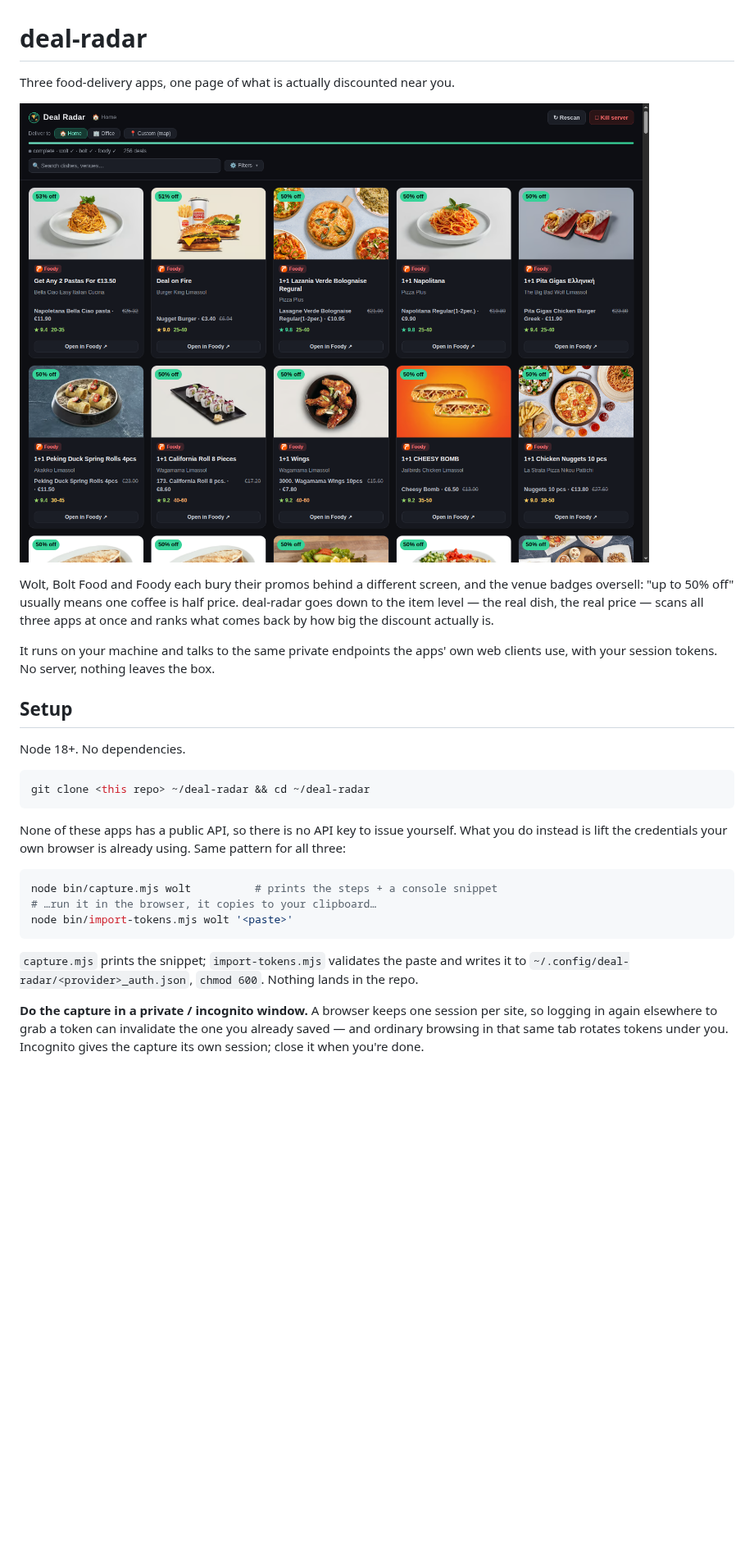
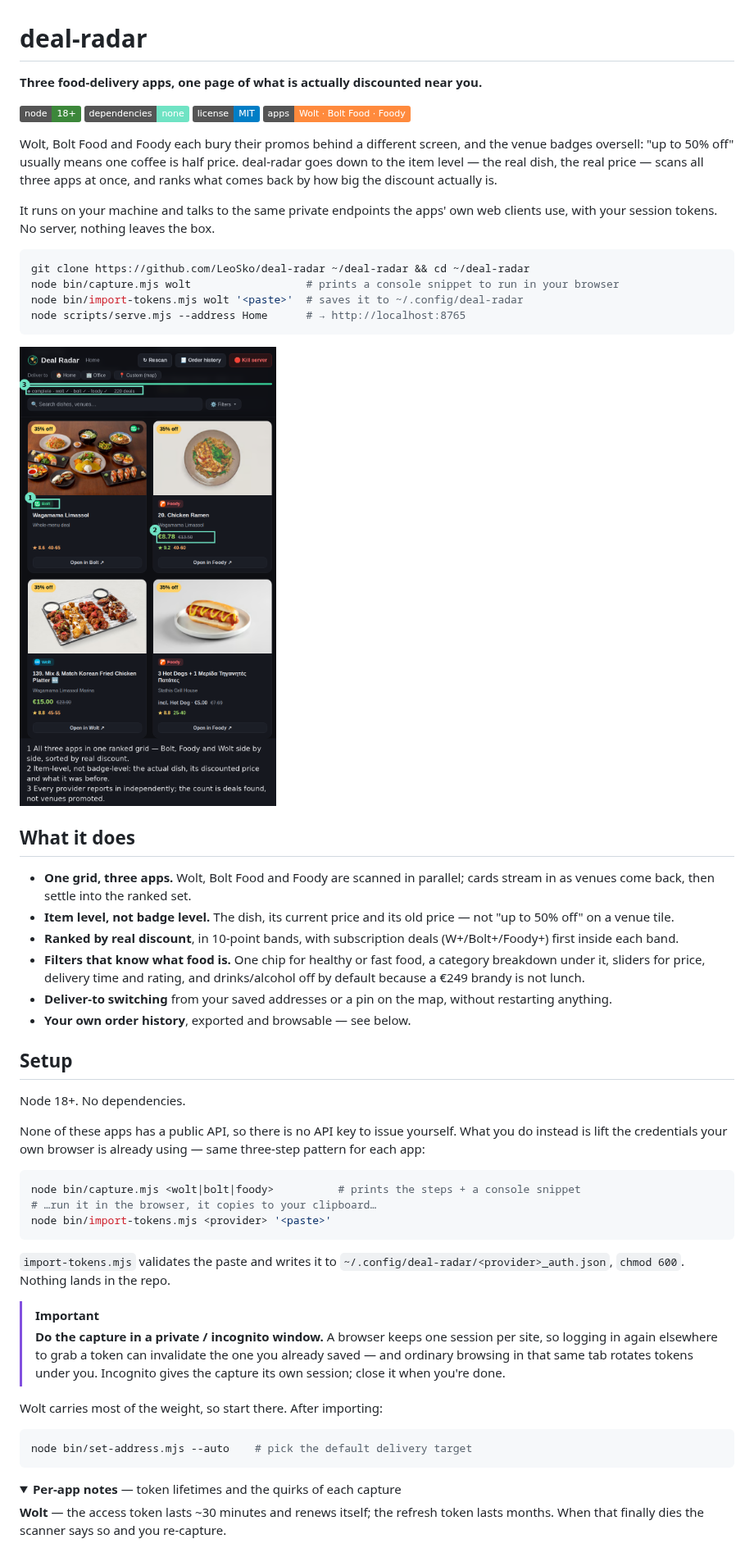
Before and after one commit to LeoSko/deal-radar, a Markdown page: README.md, the part around one of its changes. Shown at 82% size. Rendered like a GitHub page; pictures changed too: docs/report.png; folded sections open; badges without logos; blank space fills up the shorter version.

````diff
--- a/README.md
+++ b/README.md
@@ -1,42 +1,80 @@
 # deal-radar
 
-Three food-delivery apps, one page of what is actually discounted near you.
+**Three food-delivery apps, one page of what is actually discounted near you.**
 
-![The live report](docs/report.png)
+![Node 18+](https://img.shields.io/badge/node-18%2B-3c873a)
+![Dependencies: none](https://img.shields.io/badge/dependencies-none-6fe3c4)
+![License: MIT](https://img.shields.io/badge/license-MIT-blue)
+![Apps: Wolt · Bolt Food · Foody](https://img.shields.io/badge/apps-Wolt%20%C2%B7%20Bolt%20Food%20%C2%B7%20Foody-ff8a3d)
 
 Wolt, Bolt Food and Foody each bury their promos behind a different screen, and
 the venue badges oversell: "up to 50% off" usually means one coffee is half
 price. deal-radar goes down to the item level — the real dish, the real price —
-scans all three apps at once and ranks what comes back by how big the discount
+scans all three apps at once, and ranks what comes back by how big the discount
 actually is.
 
 It runs on your machine and talks to the same private endpoints the apps' own
 web clients use, with your session tokens. No server, nothing leaves the box.
 
+```bash
+git clone https://github.com/LeoSko/deal-radar ~/deal-radar && cd ~/deal-radar
+node bin/capture.mjs wolt                  # prints a console snippet to run in your browser
+node bin/import-tokens.mjs wolt '<paste>'  # saves it to ~/.config/deal-radar
+node scripts/serve.mjs --address Home      # → http://localhost:8765
+```
+
+![The live report: Bolt, Foody and Wolt deals side by side in one ranked grid, each card showing the real dish, its discounted price and the price it was before](docs/report.png)
+
+## What it does
+
+- **One grid, three apps.** Wolt, Bolt Food and Foody are scanned in parallel;
+  cards stream in as venues come back, then settle into the ranked set.
+- **Item level, not badge level.** The dish, its current price and its old
+  price — not "up to 50% off" on a venue tile.
+- **Ranked by real discount**, in 10-point bands, with subscription deals
+  (W+/Bolt+/Foody+) first inside each band.
+- **Filters that know what food is.** One chip for healthy or fast food, a
+  category breakdown under it, sliders for price, delivery time and rating, and
+  drinks/alcohol off by default because a €249 brandy is not lunch.
+- **Deliver-to switching** from your saved addresses or a pin on the map,
+  without restarting anything.
+- **Your own order history**, exported and browsable — see below.
+
 ## Setup
 
 Node 18+. No dependencies.
 
+None of these apps has a public API, so there is no API key to issue yourself.
+What you do instead is lift the credentials your own browser is already using —
+same three-step pattern for each app:
+
 ```bash
-git clone <this repo> ~/deal-radar && cd ~/deal-radar
+node bin/capture.mjs <wolt|bolt|foody>          # prints the steps + a console snippet
+# …run it in the browser, it copies to your clipboard…
+node bin/import-tokens.mjs <provider> '<paste>'
 ```
 
-None of these apps has a public API, so there is no API key to issue yourself.
-What you do instead is lift the credentials your own browser is already using.
-Same pattern for all three:
+`import-tokens.mjs` validates the paste and writes it to
+`~/.config/deal-radar/<provider>_auth.json`, `chmod 600`. Nothing lands in the
+repo.
+
+> [!IMPORTANT]
+> **Do the capture in a private / incognito window.** A browser keeps one
+> session per site, so logging in again elsewhere to grab a token can invalidate
+> the one you already saved — and ordinary browsing in that same tab rotates
+> tokens under you. Incognito gives the capture its own session; close it when
+> you're done.
+
+Wolt carries most of the weight, so start there. After importing:
 
 ```bash
-node bin/capture.mjs wolt          # prints the steps + a console snippet
-# …run it in the browser, it copies to your clipboard…
-node bin/import-tokens.mjs wolt '<paste>'
+node bin/set-address.mjs --auto    # pick the default delivery target
 ```
 
-`capture.mjs` prints the snippet; `import-tokens.mjs` validates the paste and
-writes it to `~/.config/deal-radar/<provider>_auth.json`, `chmod 600`. Nothing
-lands in the repo.
+<details>
+<summary><b>Per-app notes</b> — token lifetimes and the quirks of each capture</summary>
 
-**Do the capture in a private / incognito window.** A browser keeps one session
-per site, so logging in again elsewhere to grab a token can invalidate the one
-you already saved — and ordinary browsing in that same tab rotates tokens under
-you. Incognito gives the capture its own session; close it when you're done.
+**Wolt** — the access token lasts ~30 minutes and renews itself; the refresh
+token lasts months. When that finally dies the scanner says so and you
+re-capture.
 
````
Also changed, not shown: other parts of README.md (+57 -60 lines), docs/cross-app.png, docs/filters.png, 1 other file.
